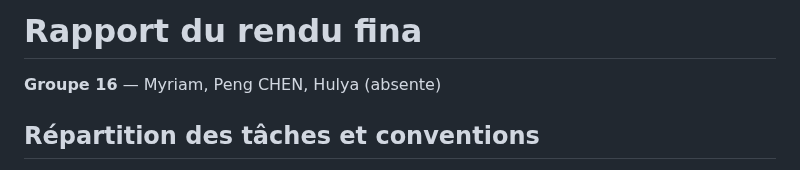
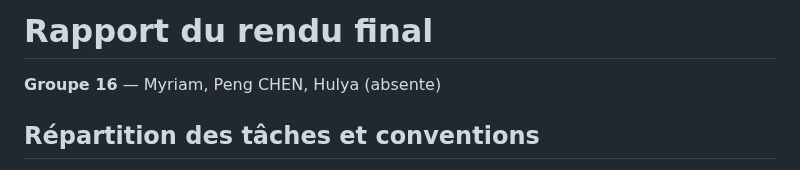
Before and after one commit to PengCHEN2001/Flux-RSS-Topic-Modeling, a Markdown page: rapport/rapport.md, the part around the change. GitHub-like rendering.

Commit message:
petite modification

```diff
--- a/rapport/rapport.md
+++ b/rapport/rapport.md
@@ -1,4 +1,4 @@
-# Rapport du rendu fina
+# Rapport du rendu final
 **Groupe 16** — Myriam, Peng CHEN, Hulya (absente)
 
 ## Répartition des tâches et conventions
```
